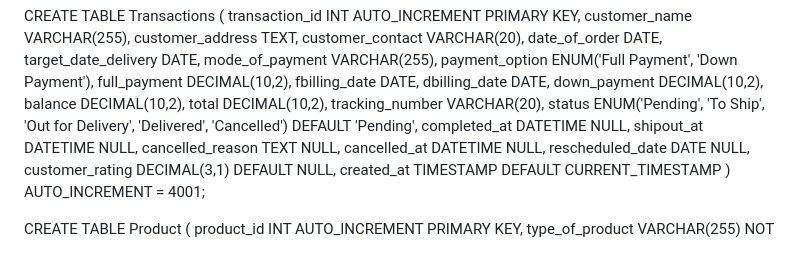
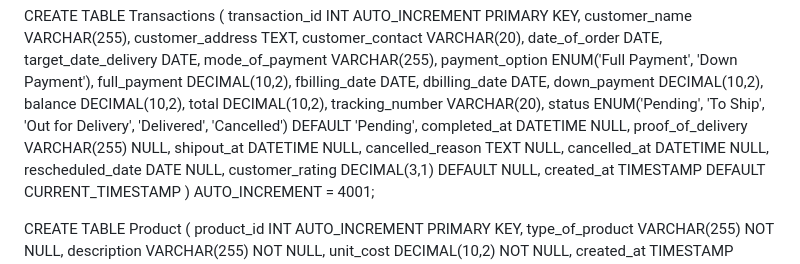
Before and after one commit to cessie840/Envirocool_Delivery_Tracking-Web, a Markdown page: README.md, the part around the change. GitHub-like rendering.

```diff
--- a/README.md
+++ b/README.md
@@ -73,6 +73,7 @@ CREATE TABLE Transactions (
     tracking_number VARCHAR(20),
     status ENUM('Pending', 'To Ship', 'Out for Delivery', 'Delivered', 'Cancelled') DEFAULT 'Pending',
     completed_at DATETIME NULL,
+    proof_of_delivery VARCHAR(255) NULL,
     shipout_at DATETIME NULL,
     cancelled_reason TEXT NULL,
     cancelled_at DATETIME NULL,
```
